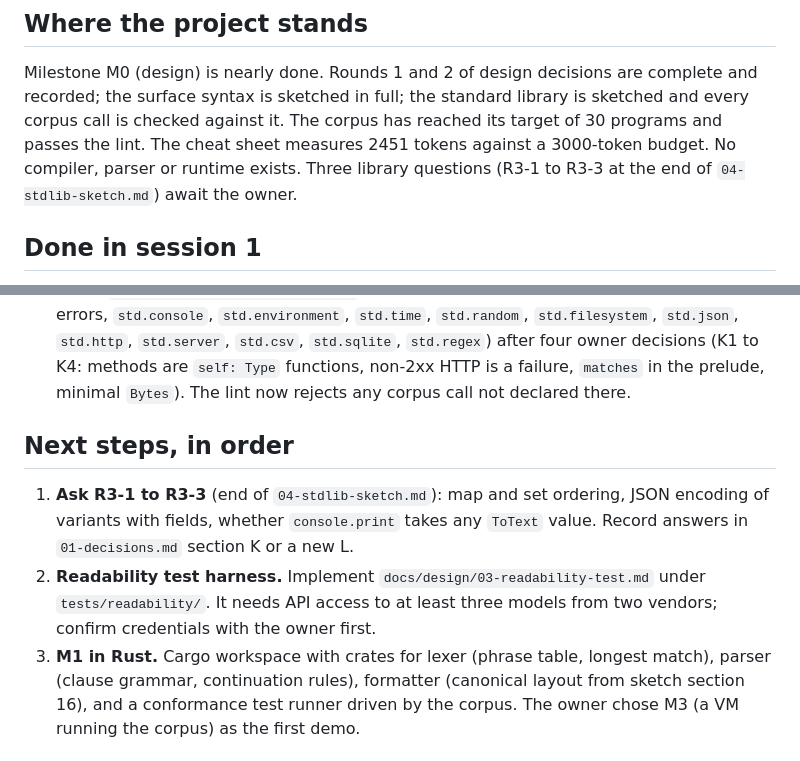
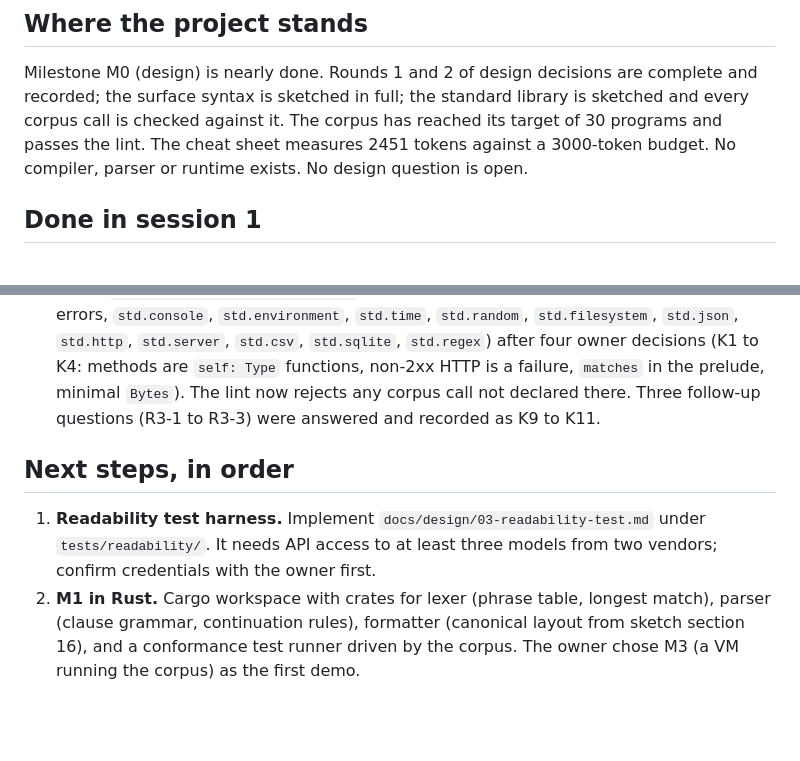
Before and after one commit to renyi-lang/renyi, a Markdown page: docs/HANDOFF.md, 2 parts joined by grey strips. GitHub-like rendering; blank space fills up the shorter version.

```diff
--- a/docs/HANDOFF.md
+++ b/docs/HANDOFF.md
@@ -11,8 +11,7 @@ complete and recorded; the surface syntax is sketched in full; the standard
 library is sketched and every corpus call is checked against it. The corpus
 has reached its target of 30 programs and passes the lint. The cheat sheet
 measures 2451 tokens against a 3000-token budget. No compiler, parser or
-runtime exists. Three library questions (R3-1 to R3-3 at the end of
-`04-stdlib-sketch.md`) await the owner.
+runtime exists. No design question is open.
 
 ## Done in session 1
 
@@ -56,17 +55,15 @@ runtime exists. Three library questions (R3-1 to R3-3 at the end of
    `std.csv`, `std.sqlite`, `std.regex`) after four owner decisions (K1 to
    K4: methods are `self: Type` functions, non-2xx HTTP is a failure,
    `matches` in the prelude, minimal `Bytes`). The lint now rejects any corpus
-   call not declared there.
+   call not declared there. Three follow-up questions (R3-1 to R3-3) were
+   answered and recorded as K9 to K11.
 
 ## Next steps, in order
 
-1. **Ask R3-1 to R3-3** (end of `04-stdlib-sketch.md`): map and set ordering,
-   JSON encoding of variants with fields, whether `console.print` takes any
-   `ToText` value. Record answers in `01-decisions.md` section K or a new L.
-2. **Readability test harness.** Implement `docs/design/03-readability-test.md`
+1. **Readability test harness.** Implement `docs/design/03-readability-test.md`
    under `tests/readability/`. It needs API access to at least three models
    from two vendors; confirm credentials with the owner first.
-3. **M1 in Rust.** Cargo workspace with crates for lexer (phrase table, longest
+2. **M1 in Rust.** Cargo workspace with crates for lexer (phrase table, longest
    match), parser (clause grammar, continuation rules), formatter (canonical
    layout from sketch section 16), and a conformance test runner driven by the
    corpus. The owner chose M3 (a VM running the corpus) as the first demo.
```
Also changed, not shown: docs/design/01-decisions.md (+16 -0 lines), docs/design/04-stdlib-sketch.md (+14 -16 lines).
